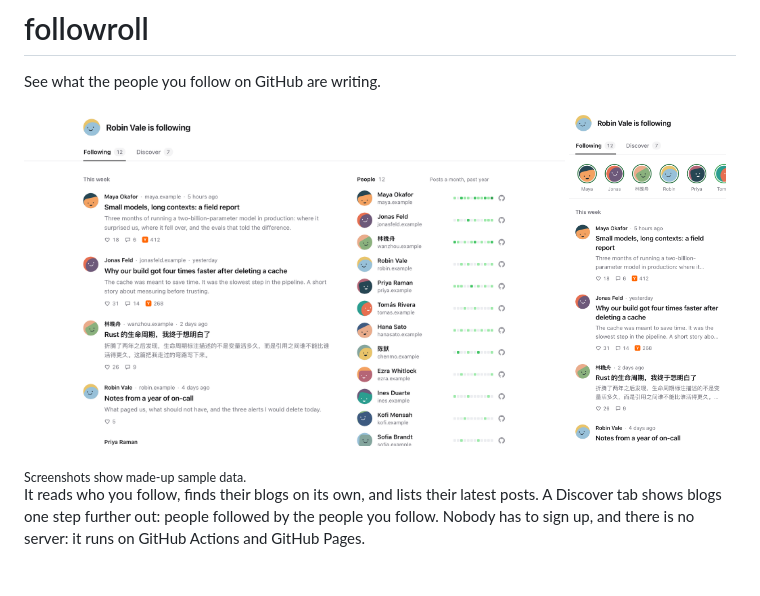
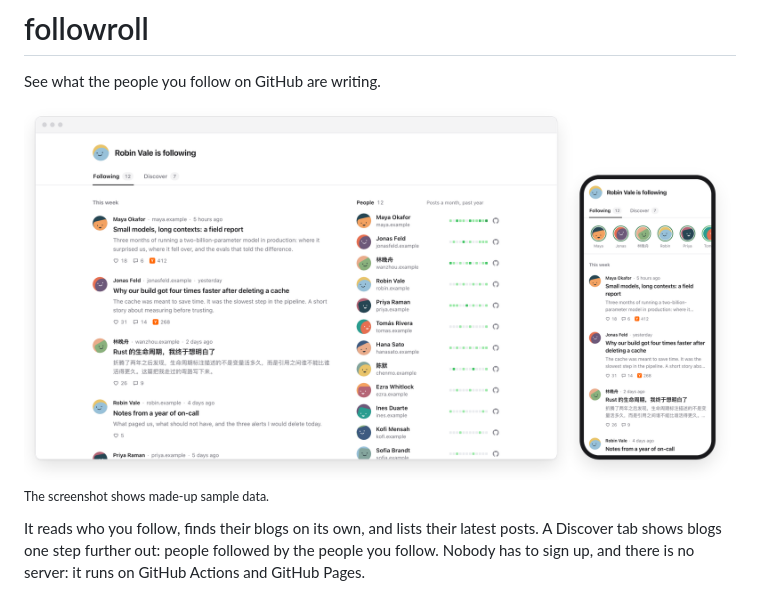
Before and after one commit to Ki-Seki/followroll, a Markdown page: README.md, the part around the change. Drawn GitHub-style; pictures changed too: .github/desktop.png (deleted), .github/phone.png (deleted), .github/screenshot.png (added).

Commit message:
Show the page in a browser window and on a phone, each in its own frame
The two screenshots sat side by side on the same white ground and read as
one picture.

Co-Authored-By: Claude Fable 5.2 <noreply@anthropic.com>

```diff
--- a/README.md
+++ b/README.md
@@ -2,11 +2,9 @@
 
 See what the people you follow on GitHub are writing.
 
-<p>
-  <img src=".github/desktop.png" alt="The Following page on a computer: a timeline of posts, with the people who wrote them on the right" width="76%">
-  <img src=".github/phone.png" alt="The same page on a phone" width="22%">
-</p>
-<sub>Screenshots show made-up sample data.</sub>
+<img src=".github/screenshot.png" alt="The page in a browser window and on a phone: a timeline of posts, with the people who wrote them alongside">
+
+<sub>The screenshot shows made-up sample data.</sub>
 
 It reads who you follow, finds their blogs on its own, and lists their latest
 posts. A Discover tab shows blogs one step further out: people followed by the
```
